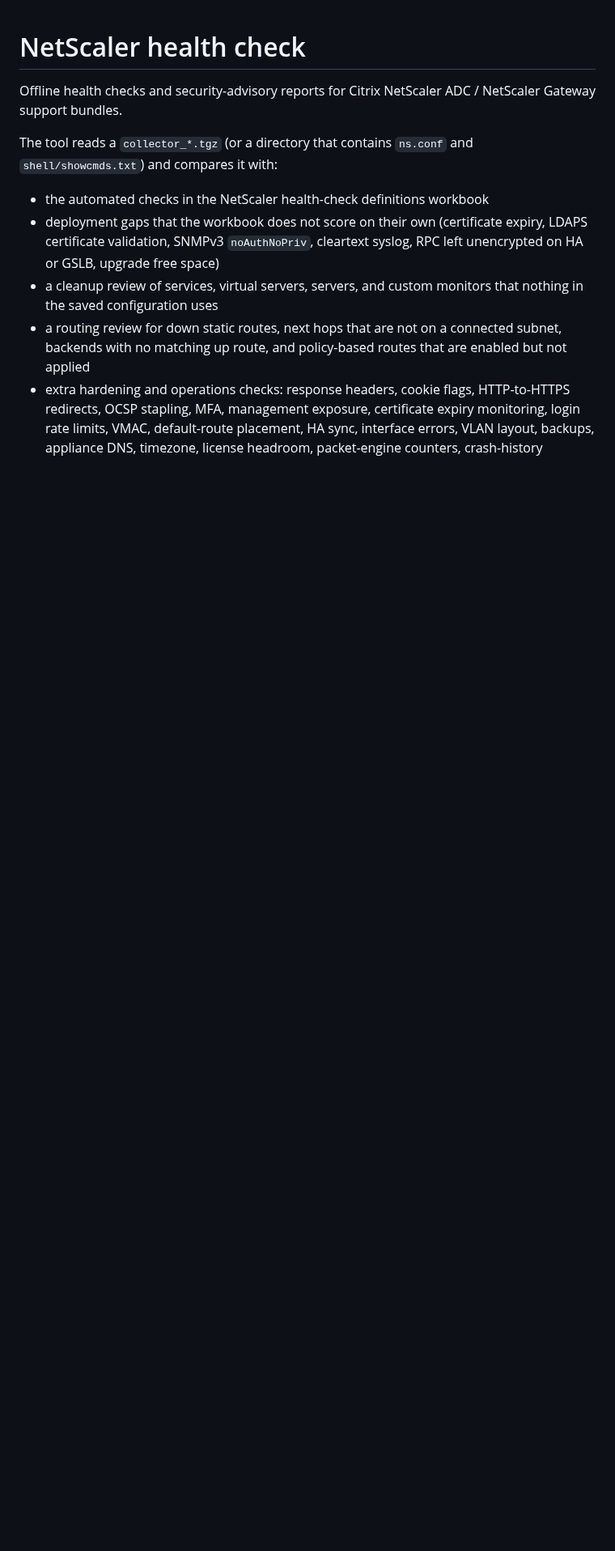
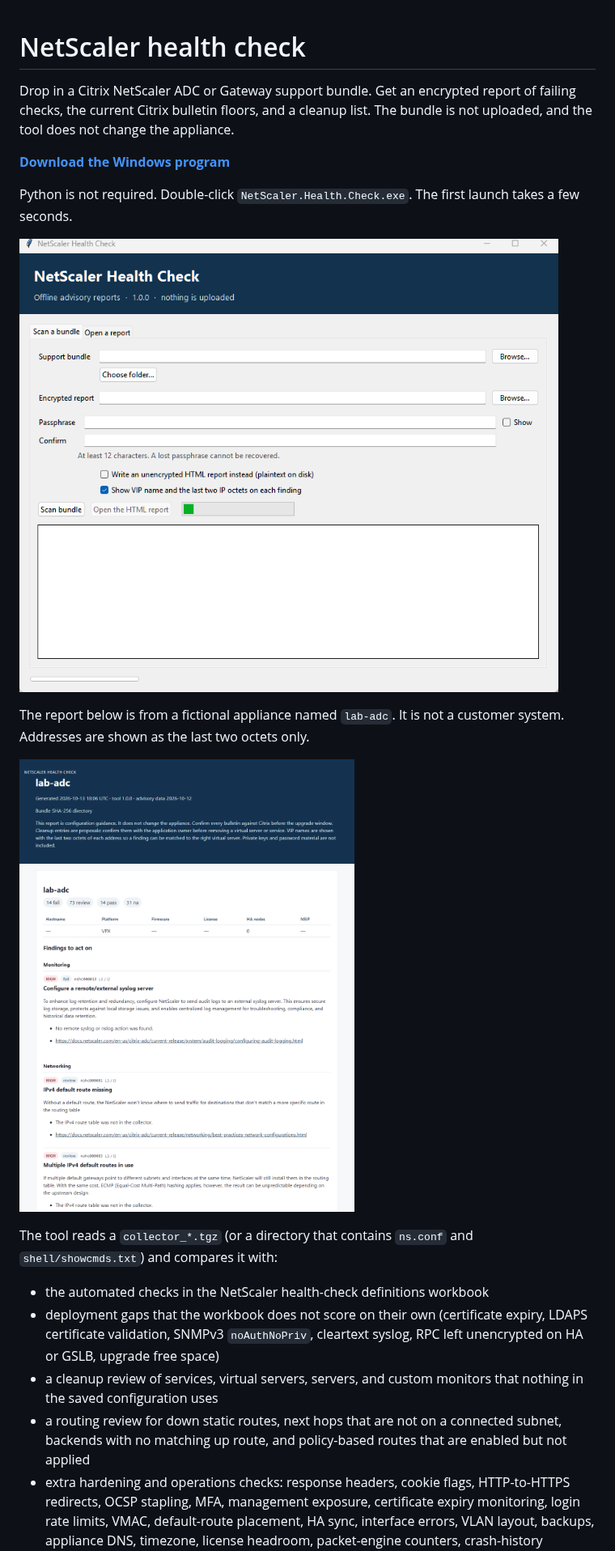
Before and after one commit to PacketPath01/NetScaler_Health_Check_v1, a Markdown page: README.md, the part around one of its changes. Shown at 81% size. Rendered like a GitHub page; pictures changed too: docs/report.png (added), docs/window.png (added); blank space fills up the shorter version.

Commit message:
Show the window and a fictional sample report.

```diff
--- a/README.md
+++ b/README.md
@@ -1,6 +1,16 @@
 # NetScaler health check
 
-Offline health checks and security-advisory reports for Citrix NetScaler ADC / NetScaler Gateway support bundles.
+Drop in a Citrix NetScaler ADC or Gateway support bundle. Get an encrypted report of failing checks, the current Citrix bulletin floors, and a cleanup list. The bundle is not uploaded, and the tool does not change the appliance.
+
+**[Download the Windows program](https://github.com/PacketPath01/NetScaler_Health_Check_v1/releases/latest)**
+
+Python is not required. Double-click `NetScaler.Health.Check.exe`. The first launch takes a few seconds.
+
+![NetScaler Health Check window](docs/window.png)
+
+The report below is from a fictional appliance named `lab-adc`. It is not a customer system. Addresses are shown as the last two octets only.
+
+![Sample report for the fictional lab-adc appliance](docs/report.png)
 
 The tool reads a `collector_*.tgz` (or a directory that contains `ns.conf` and `shell/showcmds.txt`) and compares it with:
 
```
Also changed, not shown: other parts of README.md (+1 -1 lines).
